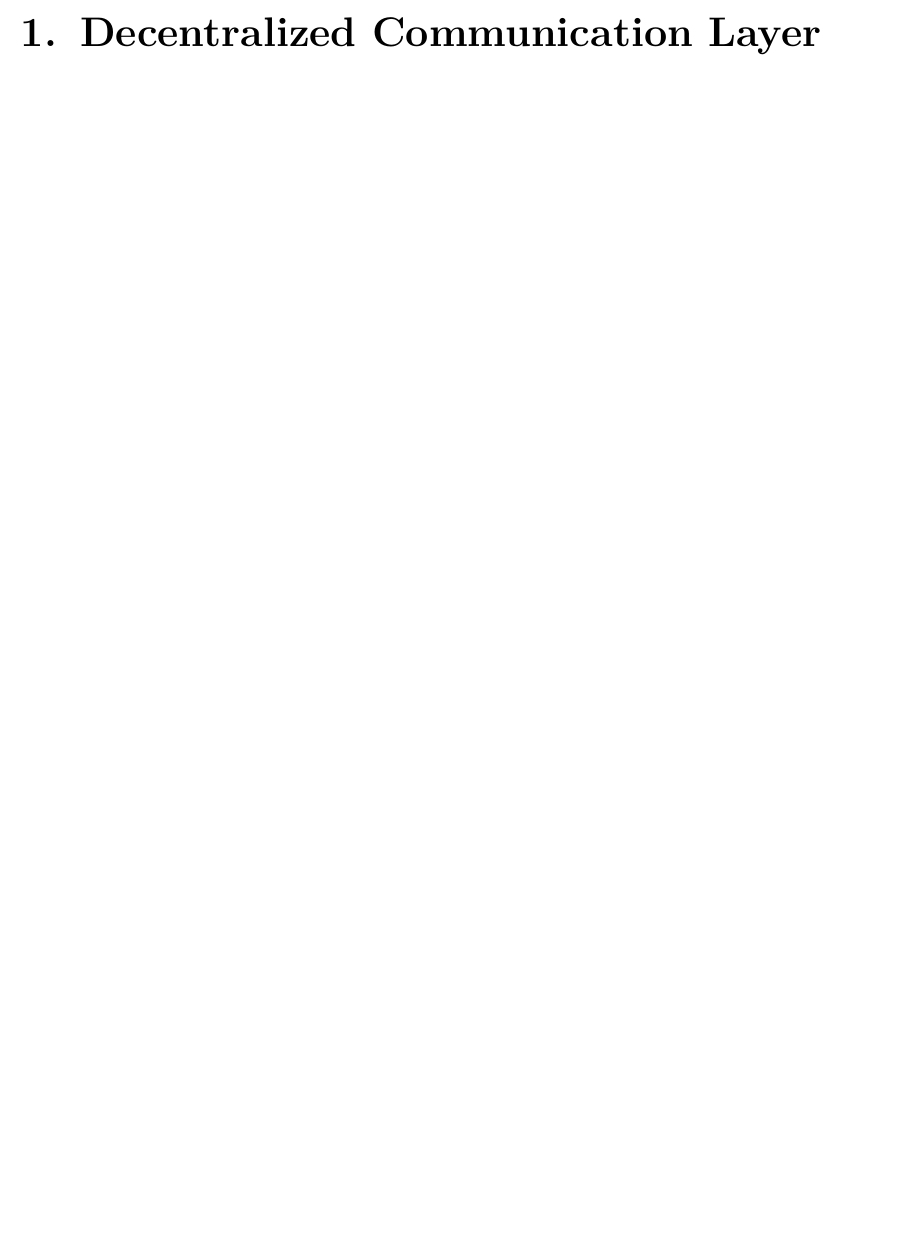
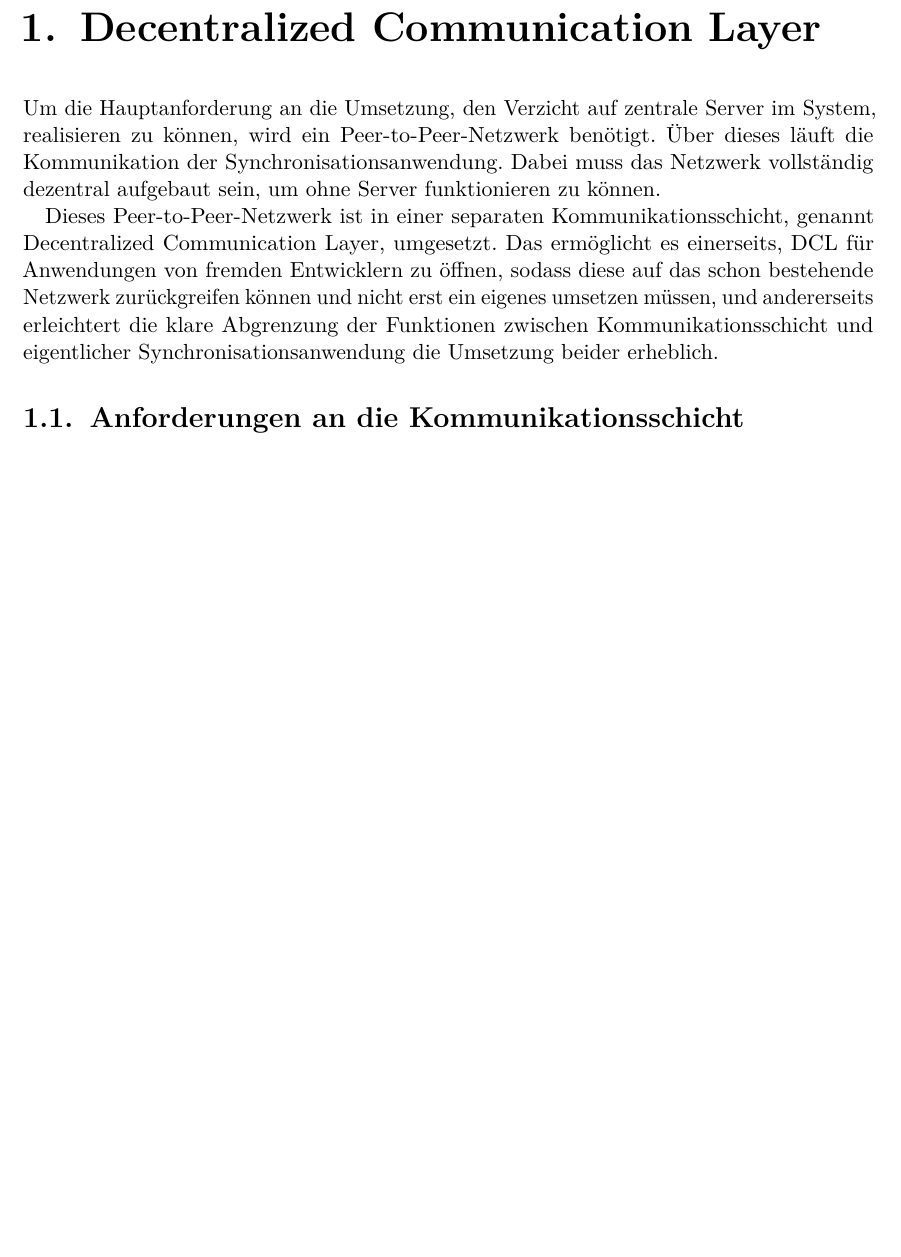
Before and after one commit to sblit/project, a LaTeX thesis (diplomarbeit/diplomarbeit.tex, which reads diplomarbeit/content/dcl.tex): part of page 17 of 109, cut so that both start at the same text. Compiled offline with pdfLaTeX.

Commit message:
include sections from sblit.tex and dcl.tex

```diff
--- /dev/null
+++ b/diplomarbeit/content/dcl.tex
@@ -0,0 +1,13 @@
+\chapter{Decentralized Communication Layer}
+\renewcommand{\kapitelautor}{Autor: Martin Exner}
+
+Um die Hauptanforderung an die Umsetzung, den Verzicht auf zentrale Server im System, realisieren zu können,
+wird ein Peer-to-Peer-Netzwerk benötigt. Über dieses läuft die Kommunikation der Synchronisationsanwendung.
+Dabei muss das Netzwerk vollständig dezentral aufgebaut sein, um ohne Server funktionieren zu können.
+
+Dieses Peer-to-Peer-Netzwerk ist in einer separaten Kommunikationsschicht, genannt Decentralized Communication Layer, umgesetzt.
+Das ermöglicht es einerseits, DCL für Anwendungen von fremden Entwicklern zu öffnen, sodass diese auf das schon bestehende Netzwerk
+zurückgreifen können und nicht erst ein eigenes umsetzen müssen, und andererseits erleichtert die klare Abgrenzung der Funktionen
+zwischen Kommunikationsschicht und eigentlicher Synchronisationsanwendung die Umsetzung beider erheblich.
+
+\section{Anforderungen an die Kommunikationsschicht}
--- a/diplomarbeit/diplomarbeit.tex
+++ b/diplomarbeit/diplomarbeit.tex
@@ -248,4 +248,3 @@ Prof. DI Herbert Sasshofer, \textit{Betreuer}
 
 
 
-\chapter{Decentralized Communication Layer}
```
Also changed, not shown: diplomarbeit/content/sblit.tex (added, +4 -0 lines), diplomarbeit/content/dcl_anforderungen.tex (added), diplomarbeit/content/dcl_einfuehrung.tex (deleted), diplomarbeit/content/sblit_einfuehrung.tex (deleted), diplomarbeit/diplomarbeit.tex (10 more changed lines).
